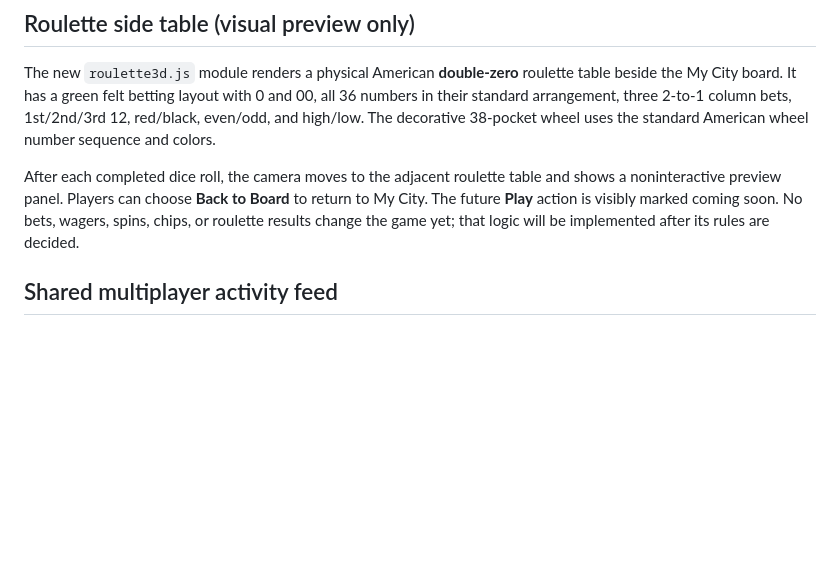
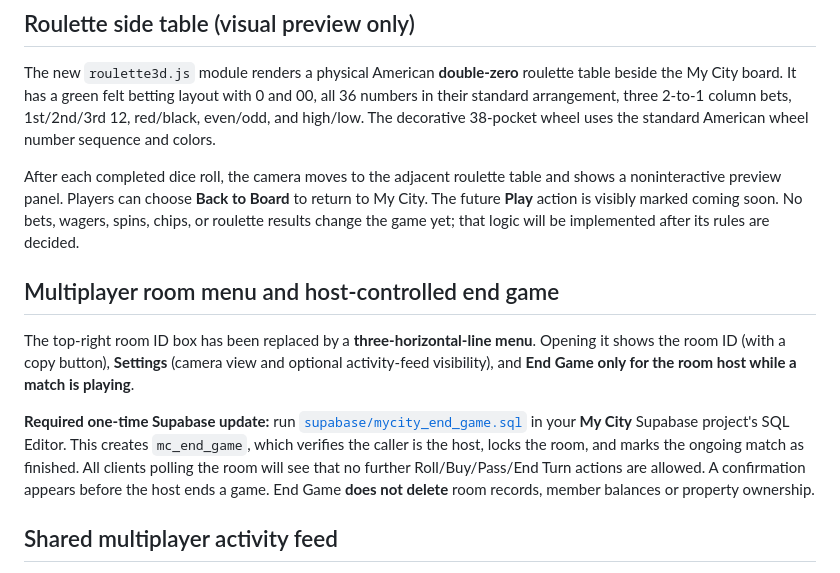
Before and after one commit to jayvernon7/my-city-game, a Markdown page: README.md, the part around the change. Drawn GitHub-style; blank space fills up the shorter version.

Commit message:
Document new room hamburger menu and required secure host end-game SQL setup

```diff
--- a/README.md
+++ b/README.md
@@ -59,6 +59,22 @@ table and shows a noninteractive preview panel. Players can choose
 **Back to Board** to return to My City. The future **Play** action is visibly
 marked coming soon. No bets, wagers, spins, chips, or roulette results change
 the game yet; that logic will be implemented after its rules are decided.
+
+## Multiplayer room menu and host-controlled end game
+
+The top-right room ID box has been replaced by a **three-horizontal-line menu**.
+Opening it shows the room ID (with a copy button), **Settings** (camera
+view and optional activity-feed visibility), and **End Game** **only for
+the room host while a match is playing**.
+
+**Required one-time Supabase update:** run
+[`supabase/mycity_end_game.sql`](./supabase/mycity_end_game.sql)
+in your **My City** Supabase project's SQL Editor. This creates
+`mc_end_game`, which verifies the caller is the host, locks the room,
+and marks the ongoing match as finished. All clients polling the room
+will see that no further Roll/Buy/Pass/End Turn actions are allowed.
+A confirmation appears before the host ends a game. End Game **does not
+delete** room records, member balances or property ownership.
 
 ## Shared multiplayer activity feed
 
```
